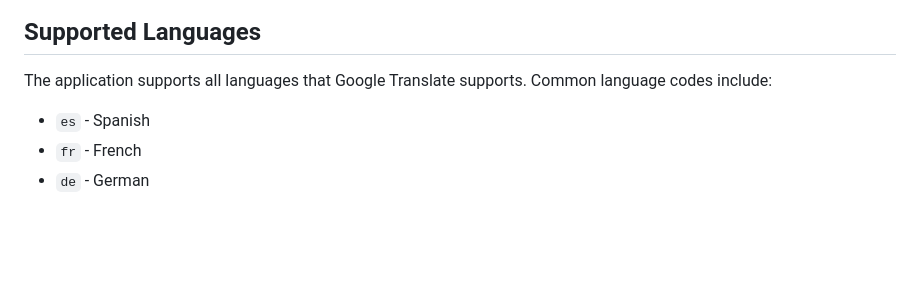
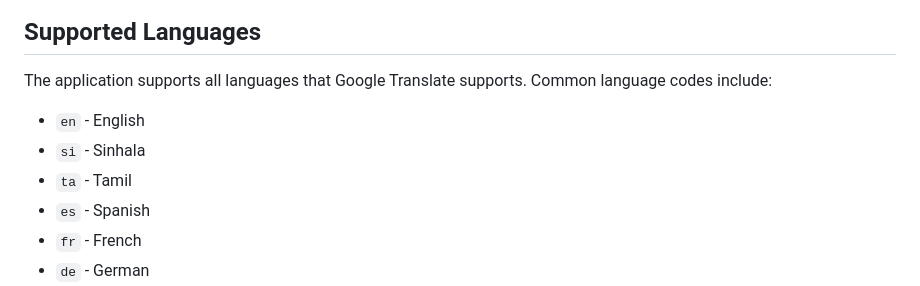
Before and after one commit to Sathmi1234/Language_Translator, a Markdown page: README.md, the part around the change. Rendered like a GitHub page; blank space fills up the shorter version.

Commit message:
docs: Add common language codes to README for translation support

```diff
--- a/README.md
+++ b/README.md
@@ -111,6 +111,9 @@ Open `index.html` in your web browser
 
 The application supports all languages that Google Translate supports. Common language codes include:
 
+- `en` - English
+- `si` - Sinhala
+- `ta` - Tamil
 - `es` - Spanish
 - `fr` - French
 - `de` - German
```
